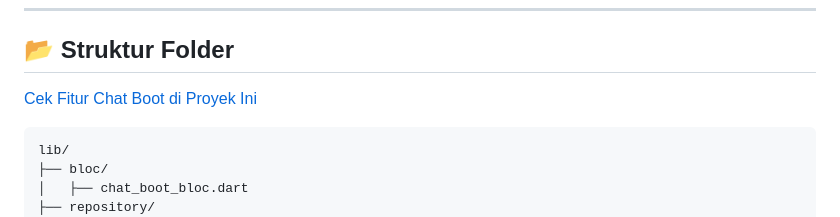
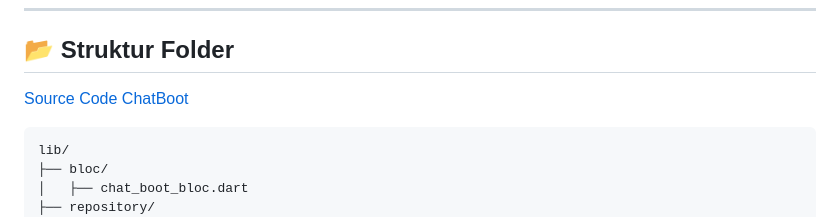
Before and after one commit to naufal-al-munawar251/projek-cartenz, a Markdown page: README.md, the part around the change. Drawn GitHub-style.

````diff
--- a/README.md
+++ b/README.md
@@ -25,7 +25,7 @@ Proyek ini merupakan aplikasi pembayaran yang sudah saya kerjakan dengan menggun
 
 ## 📂 Struktur Folder
 
-[Cek Fitur Chat Boot di Proyek Ini](https://github.com/naufal-al-munawar251/projek-cartenz/tree/master/lib/features/chat_boot)
+[Source Code ChatBoot](https://github.com/naufal-al-munawar251/projek-cartenz/tree/master/lib/features/chat_boot)
 
 ```plaintext
 lib/
````
